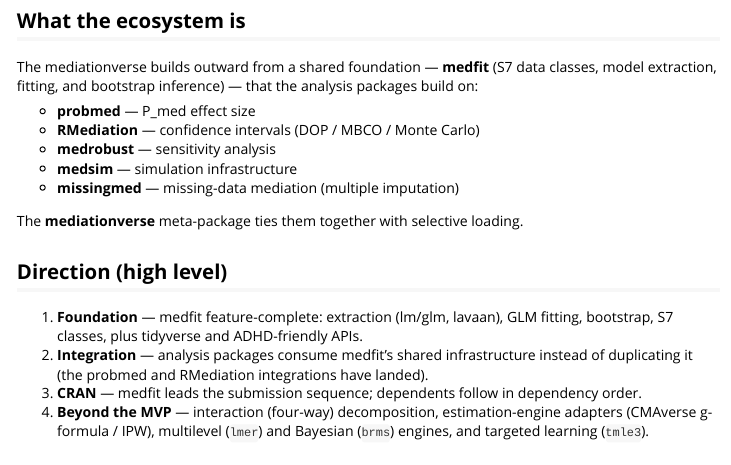
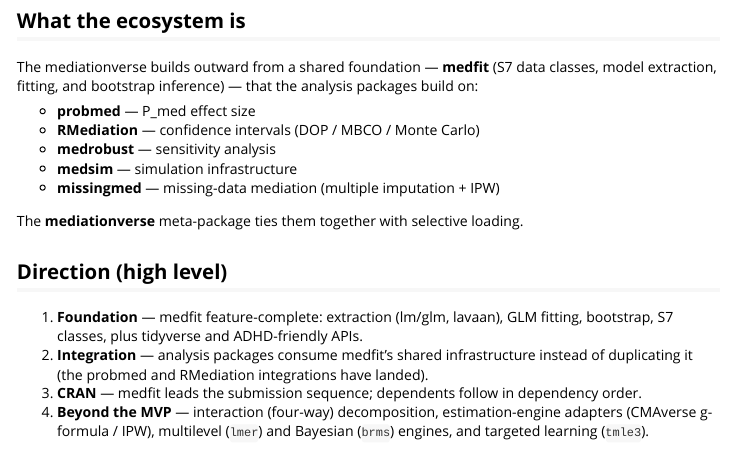
Before and after one commit to Data-Wise/mediationverse, an R Markdown document (vignettes/roadmap.Rmd): the page in a window 1100 px wide, from 240 px down. Rendered offline with R 4.5, knitr and Pandoc, with nearby package versions.

Commit message:
docs(roadmap): missingmed now MI + IPW (v0.2.0)
Co-Authored-By: Claude Opus 4.8 (1M context) <noreply@anthropic.com>

```diff
--- a/vignettes/roadmap.Rmd
+++ b/vignettes/roadmap.Rmd
@@ -32,7 +32,7 @@ packages build on:
 - **RMediation** — confidence intervals (DOP / MBCO / Monte Carlo)
 - **medrobust** — sensitivity analysis
 - **medsim** — simulation infrastructure
-- **missingmed** — missing-data mediation (multiple imputation)
+- **missingmed** — missing-data mediation (multiple imputation + IPW)
 
 The **mediationverse** meta-package ties them together with selective loading.
 
```
